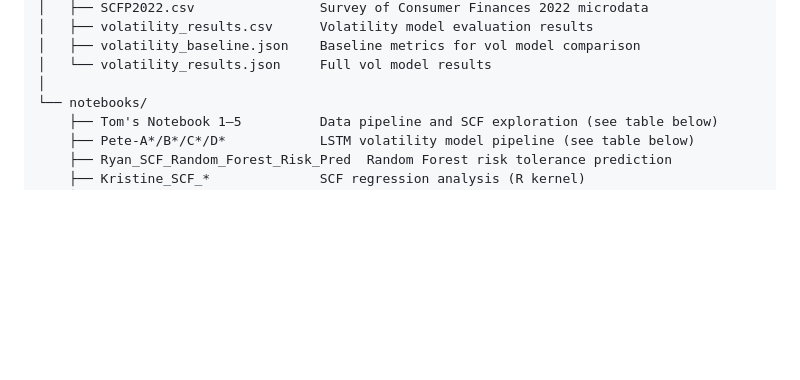
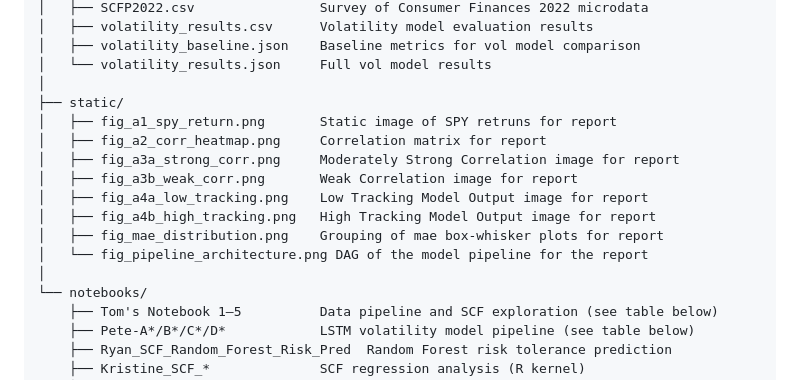
Before and after one commit to tmacpherson6/investment_advisor_dashboard_capstone, a Markdown page: README.md, the part around the change. GitHub-like rendering; blank space fills up the shorter version.

Commit message:
Updated README with the static folder

```diff
--- a/README.md
+++ b/README.md
@@ -203,6 +203,16 @@ project/
 │   ├── volatility_baseline.json    Baseline metrics for vol model comparison
 │   └── volatility_results.json     Full vol model results
 │
+├── static/
+│   ├── fig_a1_spy_return.png       Static image of SPY retruns for report
+│   ├── fig_a2_corr_heatmap.png     Correlation matrix for report
+│   ├── fig_a3a_strong_corr.png     Moderately Strong Correlation image for report
+│   ├── fig_a3b_weak_corr.png       Weak Correlation image for report
+│   ├── fig_a4a_low_tracking.png    Low Tracking Model Output image for report
+│   ├── fig_a4b_high_tracking.png   High Tracking Model Output image for report
+│   ├── fig_mae_distribution.png    Grouping of mae box-whisker plots for report
+│   └── fig_pipeline_architecture.png DAG of the model pipeline for the report
+│
 └── notebooks/
     ├── Tom's Notebook 1–5          Data pipeline and SCF exploration (see table below)
     ├── Pete-A*/B*/C*/D*            LSTM volatility model pipeline (see table below)
```
